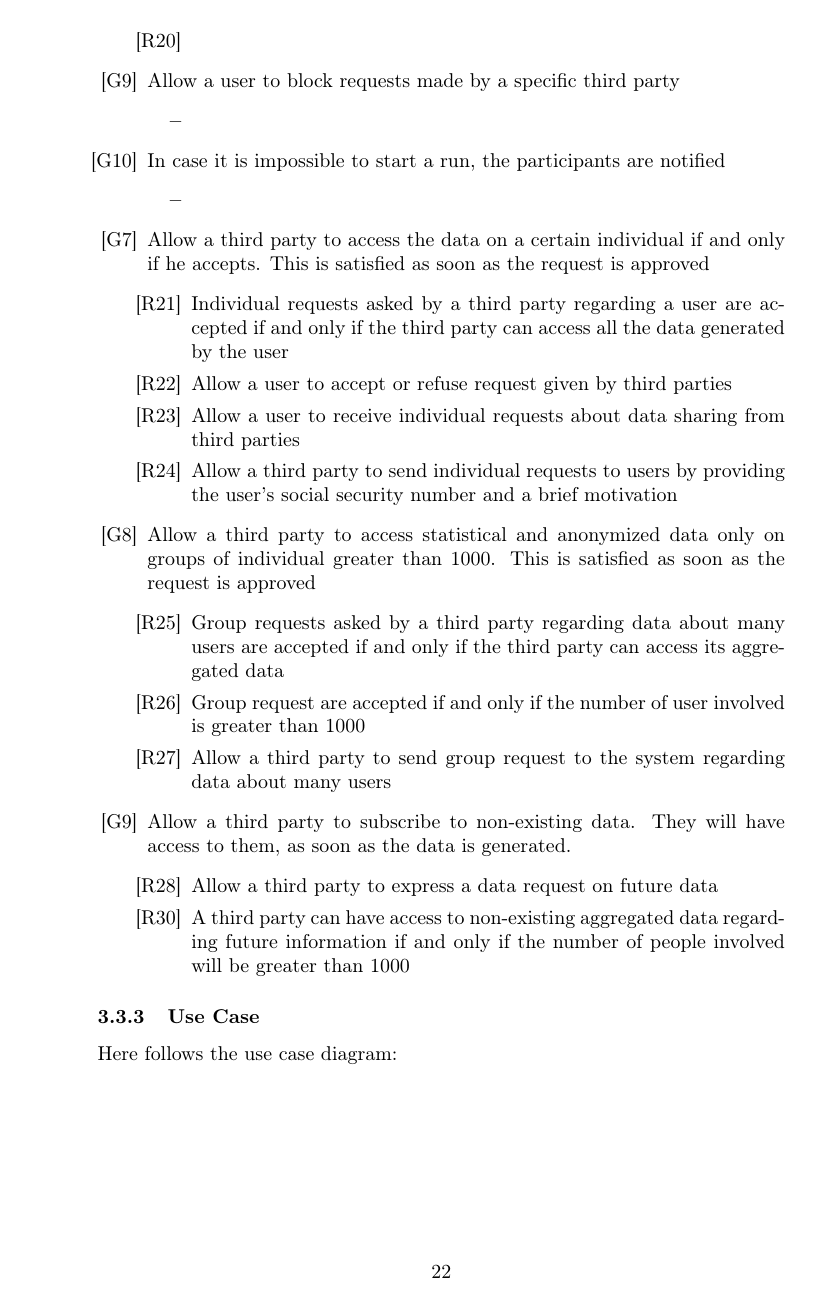
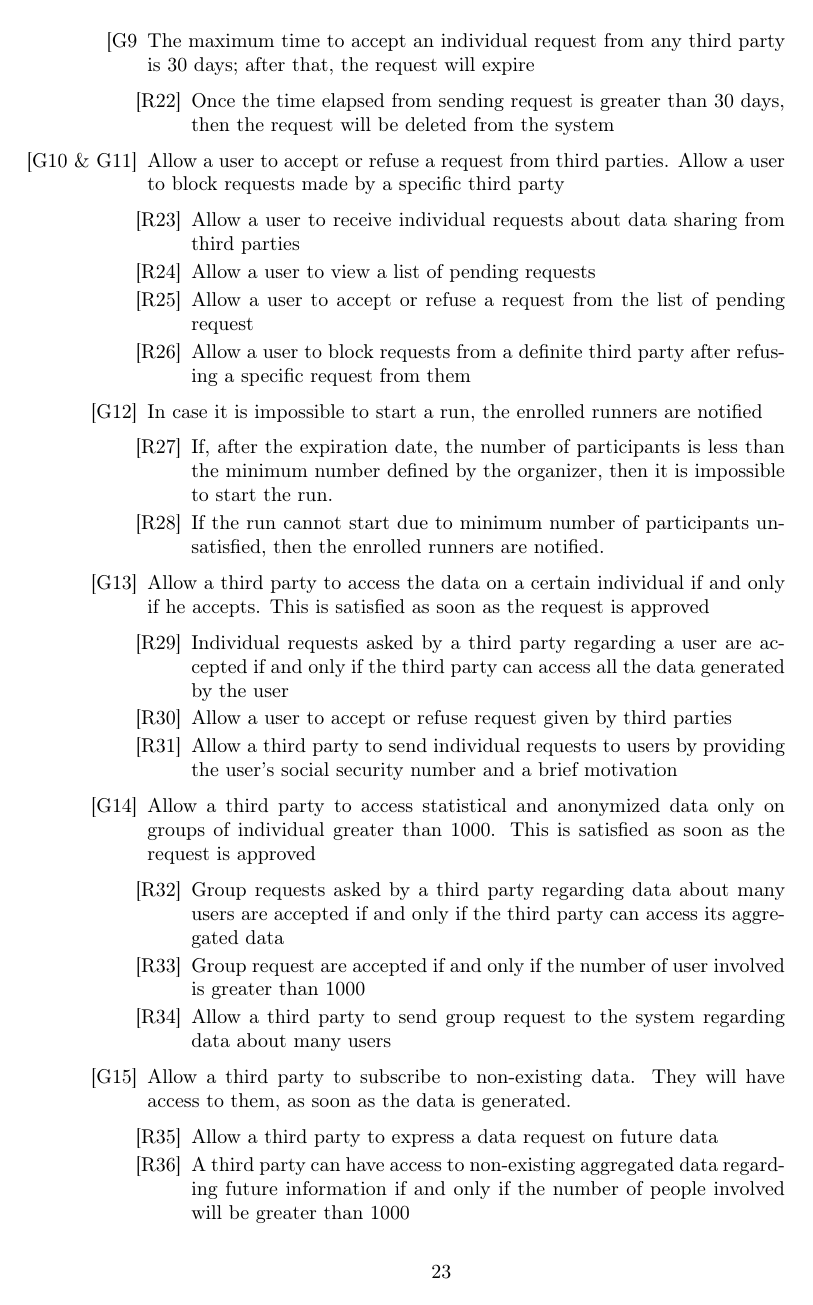
Before and after one commit to tangtang95/PoianiTibaldiZhou, a LaTeX document (RASD/main.tex, which reads RASD/requirementsFolder/functionalRequirements.tex): page 22 of 29 before the commit and page 23 of 30 after it. Compiled offline with pdfLaTeX.

Commit message:
Add new requirements; add alloy code about group requests goal

```diff
--- a/RASD/requirementsFolder/functionalRequirements.tex
+++ b/RASD/requirementsFolder/functionalRequirements.tex
@@ -76 +77,2 @@ The time experienced between the moment in which the health parameters of a user
 	\end{itemize}
+\item[{[G9}] The maximum time to accept an individual request from any third party is 30 days; after that, the request will expire
@@ -78,31 +79,34 @@ The time experienced between the moment in which the health parameters of a user
 	\begin{itemize}
-	\item[{[R20]}]
+	\item[{[R22]}] Once the time elapsed from sending request is greater than 30 days, then the request will be deleted from the system
 	\end{itemize}
-\item[{[G9]}] Allow a user to block requests made by a specific third party
+\item[{[G10 \& G11]}] Allow a user to accept or refuse a request from third parties. Allow a user to block requests made by a specific third party
 	\begin{itemize}
-	\item
+	\item[{[R23]}] Allow a user to receive individual requests about data sharing from third parties
+	\item[{[R24]}] Allow a user to view a list of pending requests
+	\item[{[R25]}] Allow a user to accept or refuse a request from the list of pending request
+	\item[{[R26]}] Allow a user to block requests from a definite third party after refusing a specific request from them
 	\end{itemize}
-\item[{[G10]}] In case it is impossible to start a run, the participants are notified
+\item[{[G12]}] In case it is impossible to start a run, the enrolled runners are notified
 	\begin{itemize}
-	\item
+	\item[{[R27]}] If, after the expiration date, the number of participants is less than the minimum number defined by the organizer, then it is impossible to start the run.
+	\item[{[R28]}] If the run cannot start due to minimum number of participants unsatisfied, then the enrolled runners are notified.
 	\end{itemize}
-\item[{[G7]}] Allow a third party to access the data on a certain individual if and only if he accepts. This is satisfied as soon as the request is approved
+\item[{[G13]}] Allow a third party to access the data on a certain individual if and only if he accepts. This is satisfied as soon as the request is approved
 	\begin{itemize}
-	\item[{[R21]}] Individual requests asked by a third party regarding a user are accepted if and only if the third party can access all the data generated by the user
-	\item[{[R22]}] Allow a user to accept or refuse request given by third parties
-	\item[{[R23]}] Allow a user to receive individual requests about data sharing from third parties
-	\item[{[R24]}] Allow a third party to send individual requests to users by providing the user's social security number and a brief motivation
+	\item[{[R29]}] Individual requests asked by a third party regarding a user are accepted if and only if the third party can access all the data generated by the user
+	\item[{[R30]}] Allow a user to accept or refuse request given by third parties
+	\item[{[R31]}] Allow a third party to send individual requests to users by providing the user's social security number and a brief motivation
 	\end{itemize}
-\item[{[G8]}] Allow a third party to access statistical and anonymized data only on groups of individual greater than 1000. This is satisfied as soon as the request is approved
+\item[{[G14]}] Allow a third party to access statistical and anonymized data only on groups of individual greater than 1000. This is satisfied as soon as the request is approved
 	\begin{itemize}
-	\item[{[R25]}] Group requests asked by a third party regarding data about many users are accepted if and only if the third party can access its aggregated data
-	\item[{[R26]}] Group request are accepted if and only if the number of user involved is greater than 1000
-	\item[{[R27]}] Allow a third party to send group request to the system regarding data about many users
+	\item[{[R32]}] Group requests asked by a third party regarding data about many users are accepted if and only if the third party can access its aggregated data
+	\item[{[R33]}] Group request are accepted if and only if the number of user involved is greater than 1000
+	\item[{[R34]}] Allow a third party to send group request to the system regarding data about many users
 	\end{itemize}
-\item[{[G9]}] Allow a third party to subscribe to non-existing data. They will have access to them, as soon as the data is generated.
+\item[{[G15]}] Allow a third party to subscribe to non-existing data. They will have access to them, as soon as the data is generated.
 	\begin{itemize}
-	\item[{[R28]}] Allow a third party to express a data request on future data
-	\item[{[R30]}] A third party can have access to non-existing aggregated data regarding future information if and only if the number of people involved will be greater than 1000
+	\item[{[R35]}] Allow a third party to express a data request on future data
+	\item[{[R36]}] A third party can have access to non-existing aggregated data regarding future information if and only if the number of people involved will be greater than 1000
 	\end{itemize}
 \end{itemize}
 
```
Also changed, not shown: RASD/introductionFolder/purpose.tex (+12 -10 lines), RASD/requirementsFolder/functionalRequirements.tex (34 more changed lines), 1 other file.
